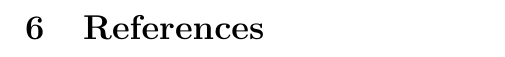
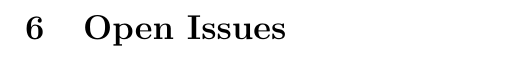
Before and after one commit to Dian101/COS301-Team-Delta, a LaTeX document (TeamDelta.tex): part of page 24 of 24, cut at the place of the change. Compiled offline with pdfLaTeX.

Commit message:
Change of heading 6 as per specification document

```diff
--- a/TeamDelta.tex
+++ b/TeamDelta.tex
@@ -389,6 +389,6 @@ The Architecture constraints were indicated on 16.02.2016 in a Client requiremen
 \subsection{Domain Model}
 	\includegraphics[width=1\textwidth]{./Domain.jpg}\\[1.5cm]
 \newpage
-\section{References}
+\section{Open Issues}
 
 \end{document}
```
Also changed, not shown: TeamDelta.pdf, 5 other files.
